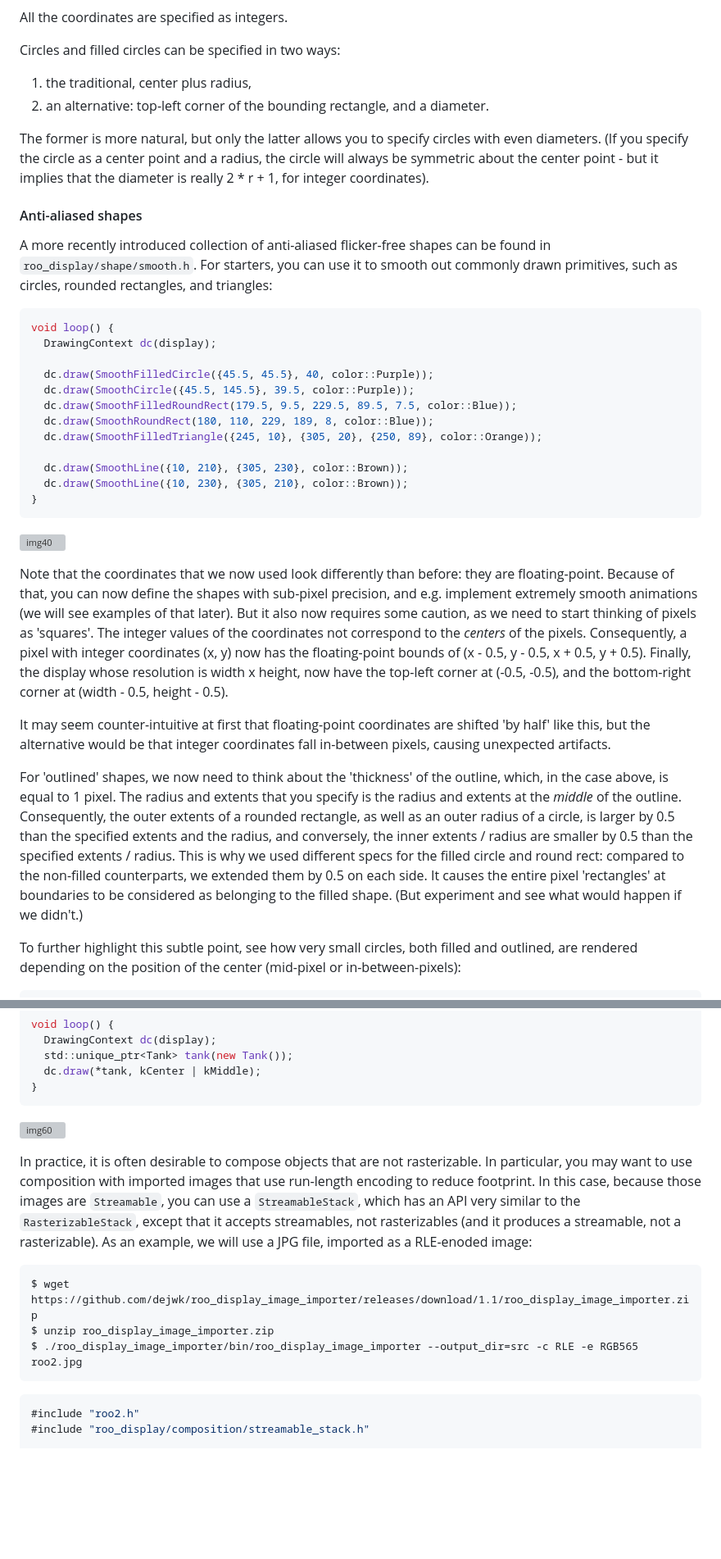
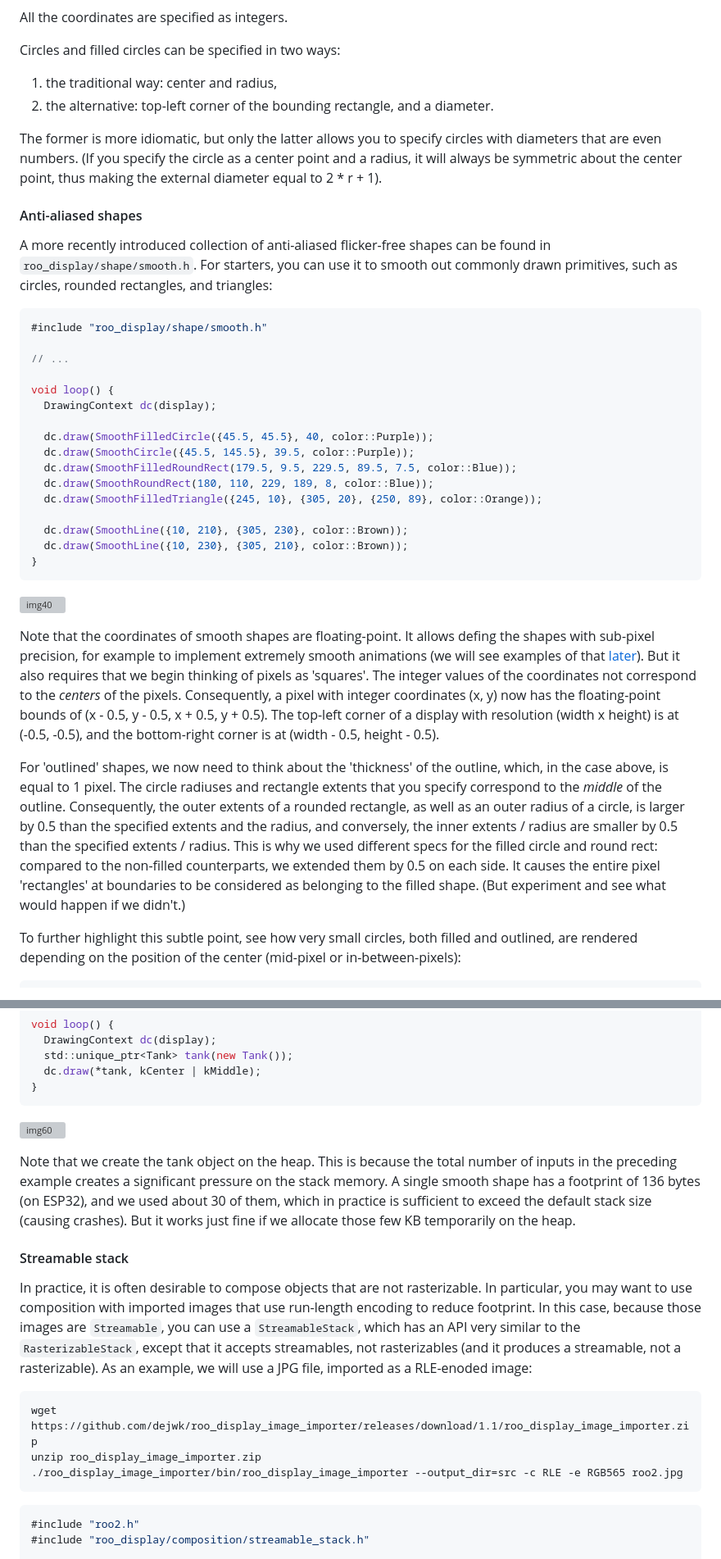
Before and after one commit to dejwk/roo_display, a Markdown page: doc/programming_guide.md, 2 parts joined by grey strips. Shown at 82% size. GitHub-like rendering; blank space fills up the shorter version; grey boxes are pictures that could not be loaded.

````diff
--- a/doc/programming_guide.md
+++ b/doc/programming_guide.md
@@ -963,16 +969,20 @@ All the coordinates are specified as integers.
 
 Circles and filled circles can be specified in two ways:
 
-1. the traditional, center plus radius,
-2. an alternative: top-left corner of the bounding rectangle, and a diameter.
-
-The former is more natural, but only the latter allows you to specify circles with even diameters. (If you specify the circle as a center point and a radius, the circle will always be symmetric about the center point - but it implies that the diameter is really 2 * r + 1, for integer coordinates).
+1. the traditional way: center and radius,
+2. the alternative: top-left corner of the bounding rectangle, and a diameter.
+
+The former is more idiomatic, but only the latter allows you to specify circles with diameters that are even numbers. (If you specify the circle as a center point and a radius, it will always be symmetric about the center point, thus making the external diameter equal to 2 * r + 1).
 
 #### Anti-aliased shapes
 
 A more recently introduced collection of anti-aliased flicker-free shapes can be found in ```roo_display/shape/smooth.h```. For starters, you can use it to smooth out commonly drawn primitives, such as circles, rounded rectangles, and triangles:
 
 ```cpp
+#include "roo_display/shape/smooth.h"
+
+// ...
+
 void loop() {
   DrawingContext dc(display);
 
@@ -989,11 +999,9 @@ void loop() {
 
 ![img40](images/img40.png)
 
-Note that the coordinates that we now used look differently than before: they are floating-point. Because of that, you can now define the shapes with sub-pixel precision, and e.g. implement extremely smooth animations (we will see examples of that later). But it also now requires some caution, as we need to start thinking of pixels as 'squares'. The integer values of the coordinates not correspond to the _centers_ of the pixels. Consequently, a pixel with integer coordinates (x, y) now has the floating-point bounds of (x - 0.5, y - 0.5, x + 0.5, y + 0.5). Finally, the display whose resolution is width x height, now have the top-left corner at (-0.5, -0.5), and the bottom-right corner at (width - 0.5, height - 0.5).
-
-It may seem counter-intuitive at first that floating-point coordinates are shifted 'by half' like this, but the alternative would be that integer coordinates fall in-between pixels, causing unexpected artifacts.
-
-For 'outlined' shapes, we now need to think about the 'thickness' of the outline, which, in the case above, is equal to 1 pixel. The radius and extents that you specify is the radius and extents at the _middle_ of the outline. Consequently, the outer extents of a rounded rectangle, as well as an outer radius of a circle, is larger by 0.5 than the specified extents and the radius, and conversely, the inner extents / radius are smaller by 0.5 than the specified extents / radius. This is why we used different specs for the filled circle and round rect: compared to the non-filled counterparts, we extended them by 0.5 on each side. It causes the entire pixel 'rectangles' at boundaries to be considered as belonging to the filled shape. (But experiment and see what would happen if we didn't.)
+Note that the coordinates of smooth shapes are floating-point. It allows defing the shapes with sub-pixel precision, for example to implement extremely smooth animations (we will see examples of that [later](programming_guide.md#advanced-example-animated-analog-gauge)). But it also requires that we begin thinking of pixels as 'squares'. The integer values of the coordinates not correspond to the _centers_ of the pixels. Consequently, a pixel with integer coordinates (x, y) now has the floating-point bounds of (x - 0.5, y - 0.5, x + 0.5, y + 0.5). The top-left corner of a display with resolution (width x height) is at (-0.5, -0.5), and the bottom-right corner is at (width - 0.5, height - 0.5).
+
+For 'outlined' shapes, we now need to think about the 'thickness' of the outline, which, in the case above, is equal to 1 pixel. The circle radiuses and rectangle extents that you specify correspond to the _middle_ of the outline. Consequently, the outer extents of a rounded rectangle, as well as an outer radius of a circle, is larger by 0.5 than the specified extents and the radius, and conversely, the inner extents / radius are smaller by 0.5 than the specified extents / radius. This is why we used different specs for the filled circle and round rect: compared to the non-filled counterparts, we extended them by 0.5 on each side. It causes the entire pixel 'rectangles' at boundaries to be considered as belonging to the filled shape. (But experiment and see what would happen if we didn't.)
 
 To further highlight this subtle point, see how very small circles, both filled and outlined, are rendered depending on the position of the center (mid-pixel or in-between-pixels):
 
@@ -2880,12 +2922,16 @@ void loop() {
 
 ![img60](images/img60.png)
 
+Note that we create the tank object on the heap. This is because the total number of inputs in the preceding example creates a significant pressure on the stack memory. A single smooth shape has a footprint of 136 bytes (on ESP32), and we used about 30 of them, which in practice is sufficient to exceed the default stack size (causing crashes). But it works just fine if we allocate those few KB temporarily on the heap.
+
+#### Streamable stack
+
 In practice, it is often desirable to compose objects that are not rasterizable. In particular, you may want to use composition with imported images that use run-length encoding to reduce footprint. In this case, because those images are `Streamable`, you can use a `StreamableStack`, which has an API very similar to the `RasterizableStack`, except that it accepts streamables, not rasterizables (and it produces a streamable, not a rasterizable). As an example, we will use a JPG file, imported as a RLE-enoded image:
 
 ```
-$ wget https://github.com/dejwk/roo_display_image_importer/releases/download/1.1/roo_display_image_importer.zip
-$ unzip roo_display_image_importer.zip
-$ ./roo_display_image_importer/bin/roo_display_image_importer --output_dir=src -c RLE -e RGB565 roo2.jpg
+wget https://github.com/dejwk/roo_display_image_importer/releases/download/1.1/roo_display_image_importer.zip
+unzip roo_display_image_importer.zip
+./roo_display_image_importer/bin/roo_display_image_importer --output_dir=src -c RLE -e RGB565 roo2.jpg
 ```
 
 ```cpp
````
Also changed, not shown: other parts of doc/programming_guide.md (+150 -105 lines), doc/images/img30.png, doc/images/img5.png.
